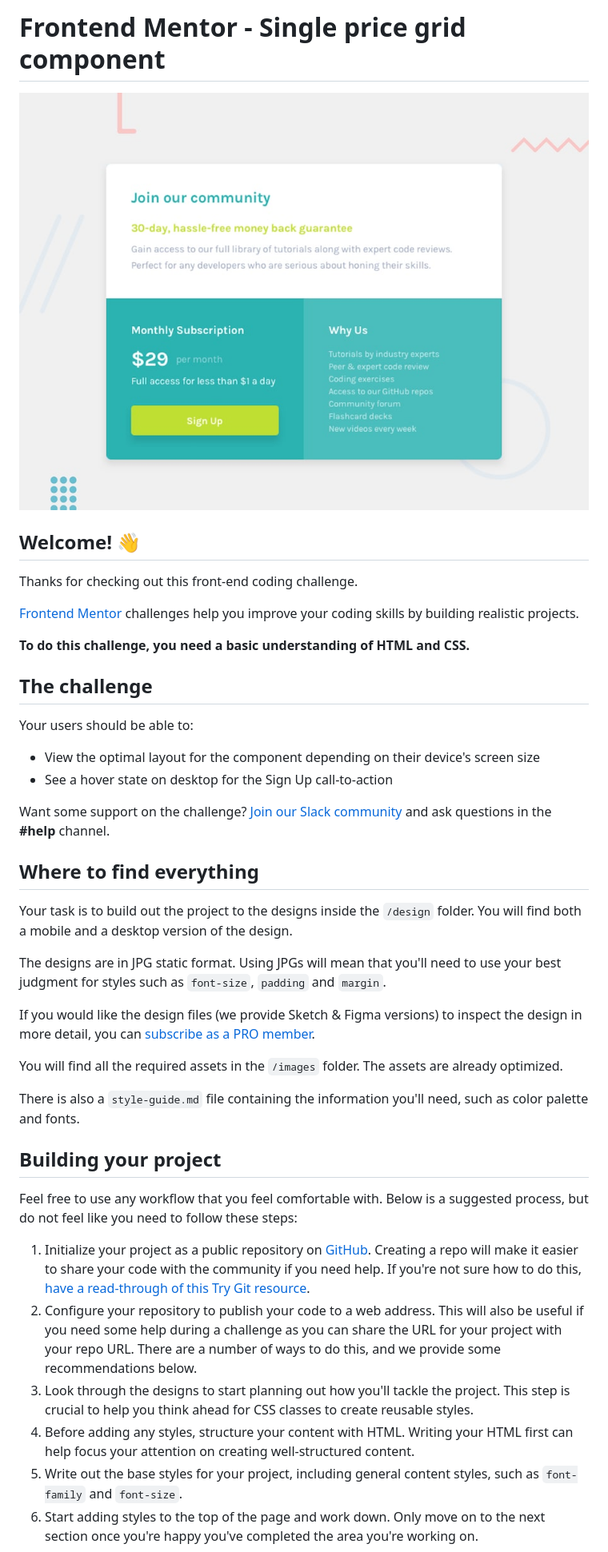
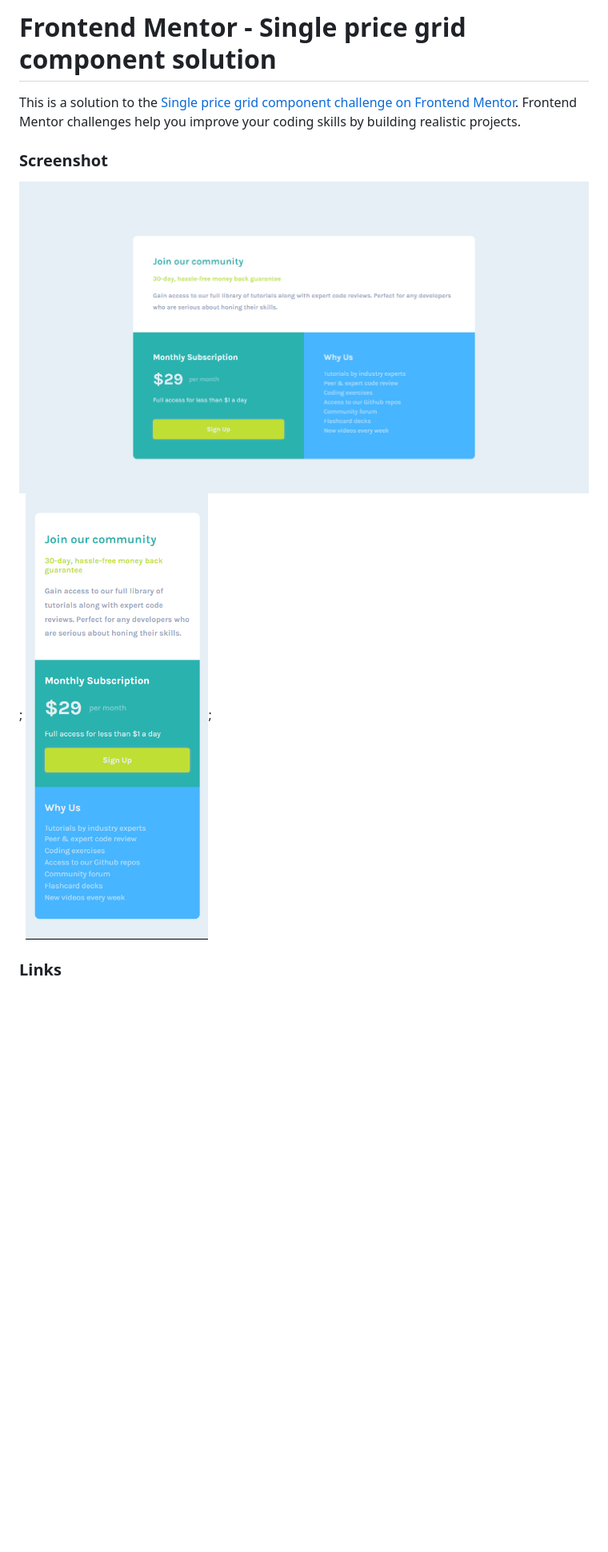
Before and after one commit to eyedent1ty/single-price-grid-component, a Markdown page: README.md, the part around the change printed below. Shown: that part at 80% size. Rendered like a GitHub page; pictures changed too: images/solution-desktop.png (added), images/solution-mobile.png (added); blank space fills up the shorter version.

```diff
--- a/README.md
+++ b/README.md
@@ -1,44 +1,11 @@
-# Frontend Mentor - Single price grid component
+# Frontend Mentor - Single price grid component solution
 
-![Design preview for the Single price grid component coding challenge](./design/desktop-preview.jpg)
+This is a solution to the [Single price grid component challenge on Frontend Mentor](https://www.frontendmentor.io/challenges/single-price-grid-component-5ce41129d0ff452fec5abbbc). Frontend Mentor challenges help you improve your coding skills by building realistic projects.
 
-## Welcome! 👋
+### Screenshot
 
-Thanks for checking out this front-end coding challenge.
+![final output desktop](/images/solution-desktop.png);
+![final output mobile](/images/solution-mobile.png);
 
-[Frontend Mentor](https://www.frontendmentor.io) challenges help you improve your coding skills by building realistic projects.
+### Links
 
-**To do this challenge, you need a basic understanding of HTML and CSS.**
-
-## The challenge
-
-Your users should be able to:
-
-- View the optimal layout for the component depending on their device's screen size
-- See a hover state on desktop for the Sign Up call-to-action
-
-Want some support on the challenge? [Join our Slack community](https://www.frontendmentor.io/slack) and ask questions in the **#help** channel.
-
-## Where to find everything
-
-Your task is to build out the project to the designs inside the `/design` folder. You will find both a mobile and a desktop version of the design.
-
-The designs are in JPG static format. Using JPGs will mean that you'll need to use your best judgment for styles such as `font-size`, `padding` and `margin`.
-
-If you would like the design files (we provide Sketch & Figma versions) to inspect the design in more detail, you can [subscribe as a PRO member](https://www.frontendmentor.io/pro).
-
-You will find all the required assets in the `/images` folder. The assets are already optimized.
-
-There is also a `style-guide.md` file containing the information you'll need, such as color palette and fonts.
-
-## Building your project
-
-Feel free to use any workflow that you feel comfortable with. Below is a suggested process, but do not feel like you need to follow these steps:
-
-1. Initialize your project as a public repository on [GitHub](https://github.com/). Creating a repo will make it easier to share your code with the community if you need help. If you're not sure how to do this, [have a read-through of this Try Git resource](https://try.github.io/).
-2. Configure your repository to publish your code to a web address. This will also be useful if you need some help during a challenge as you can share the URL for your project with your repo URL. There are a number of ways to do this, and we provide some recommendations below.
-3. Look through the designs to start planning out how you'll tackle the project. This step is crucial to help you think ahead for CSS classes to create reusable styles.
-4. Before adding any styles, structure your content with HTML. Writing your HTML first can help focus your attention on creating well-structured content.
-5. Write out the base styles for your project, including general content styles, such as `font-family` and `font-size`.
-6. Start adding styles to the top of the page and work down. Only move on to the next section once you're happy you've completed the area you're working on.
-
```
Also changed, not shown: other parts of README.md (+2 -44 lines).
